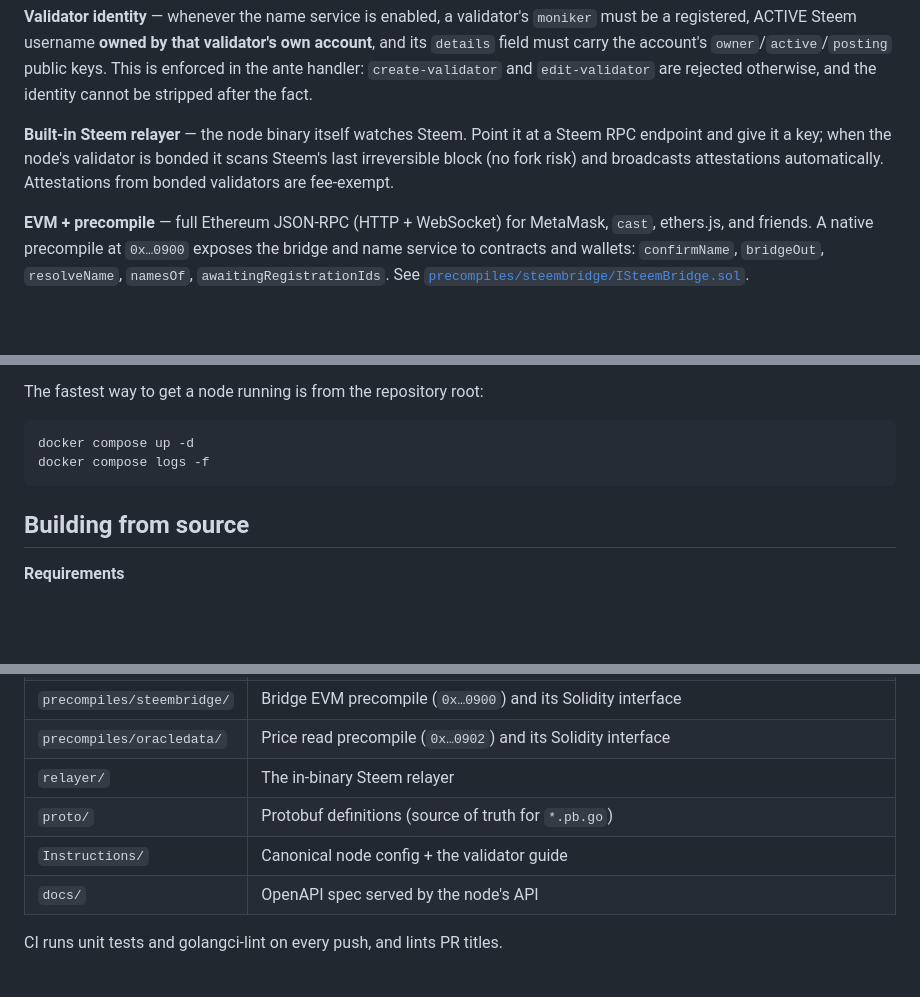
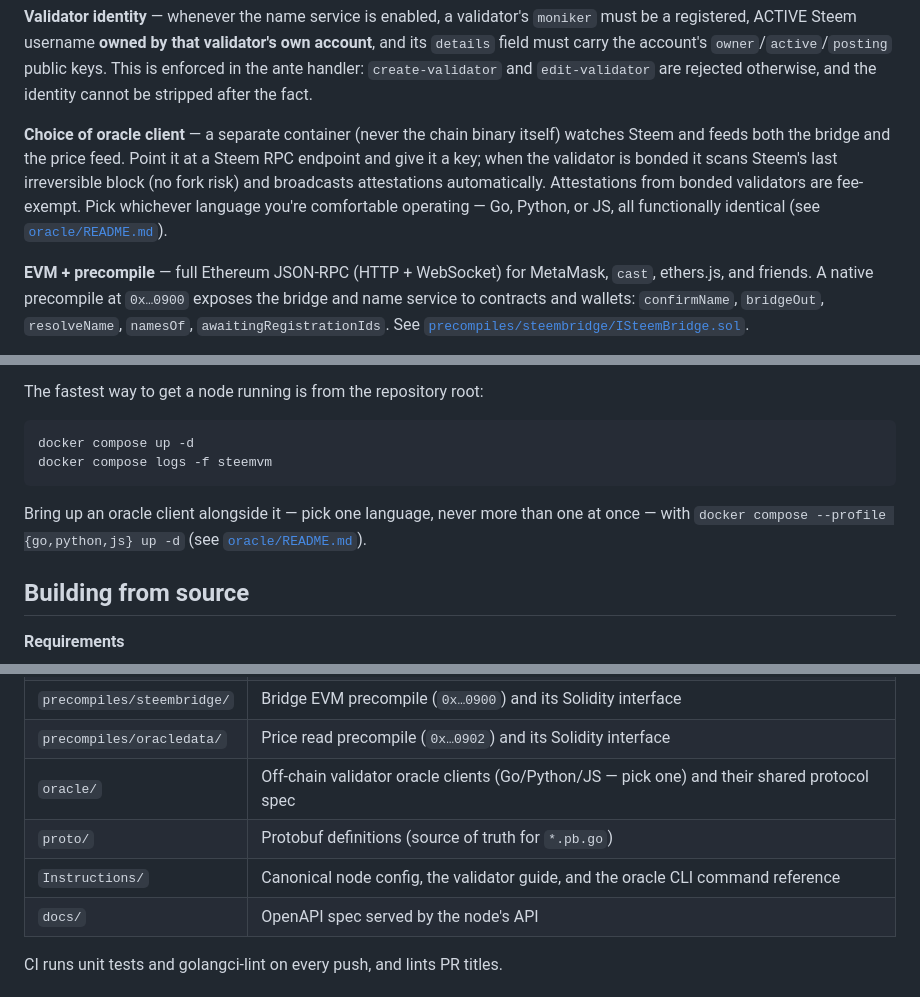
Before and after one commit to blazeapps007/SteemVirtualMachine-EVM, a Markdown page: readme.md, 3 parts joined by grey strips. Rendered like a GitHub page; blank space fills up the shorter version.

Commit message:
docs: update readme.md for the multi-client oracle restructure

````diff
--- a/readme.md
+++ b/readme.md
@@ -60,10 +60,13 @@ validator's own account**, and its `details` field must carry the account's
 `create-validator` and `edit-validator` are rejected otherwise, and the identity
 cannot be stripped after the fact.
 
-**Built-in Steem relayer** — the node binary itself watches Steem. Point it at a
-Steem RPC endpoint and give it a key; when the node's validator is bonded it
-scans Steem's last irreversible block (no fork risk) and broadcasts attestations
-automatically. Attestations from bonded validators are fee-exempt.
+**Choice of oracle client** — a separate container (never the chain binary
+itself) watches Steem and feeds both the bridge and the price feed. Point it at
+a Steem RPC endpoint and give it a key; when the validator is bonded it scans
+Steem's last irreversible block (no fork risk) and broadcasts attestations
+automatically. Attestations from bonded validators are fee-exempt. Pick
+whichever language you're comfortable operating — Go, Python, or JS, all
+functionally identical (see [`oracle/README.md`](oracle/README.md)).
 
 **EVM + precompile** — full Ethereum JSON-RPC (HTTP + WebSocket) for MetaMask,
 `cast`, ethers.js, and friends. A native precompile at
@@ -86,8 +89,12 @@ The fastest way to get a node running is from the repository root:
 
 ```sh
 docker compose up -d
-docker compose logs -f
+docker compose logs -f steemvm
 ```
+
+Bring up an oracle client alongside it — pick one language, never more than
+one at once — with `docker compose --profile {go,python,js} up -d` (see
+[`oracle/README.md`](oracle/README.md)).
 
 ## Building from source
 
@@ -149,9 +156,9 @@ Never hand-edit `*.pb.go` — regenerate instead.
 | `x/steemvm/` | Placeholder module |
 | `precompiles/steembridge/` | Bridge EVM precompile (`0x…0900`) and its Solidity interface |
 | `precompiles/oracledata/` | Price read precompile (`0x…0902`) and its Solidity interface |
-| `relayer/` | The in-binary Steem relayer |
+| `oracle/` | Off-chain validator oracle clients (Go/Python/JS — pick one) and their shared protocol spec |
 | `proto/` | Protobuf definitions (source of truth for `*.pb.go`) |
-| `Instructions/` | Canonical node config + the validator guide |
+| `Instructions/` | Canonical node config, the validator guide, and the oracle CLI command reference |
 | `docs/` | OpenAPI spec served by the node's API |
 
 CI runs unit tests and golangci-lint on every push, and lints PR titles.
````
